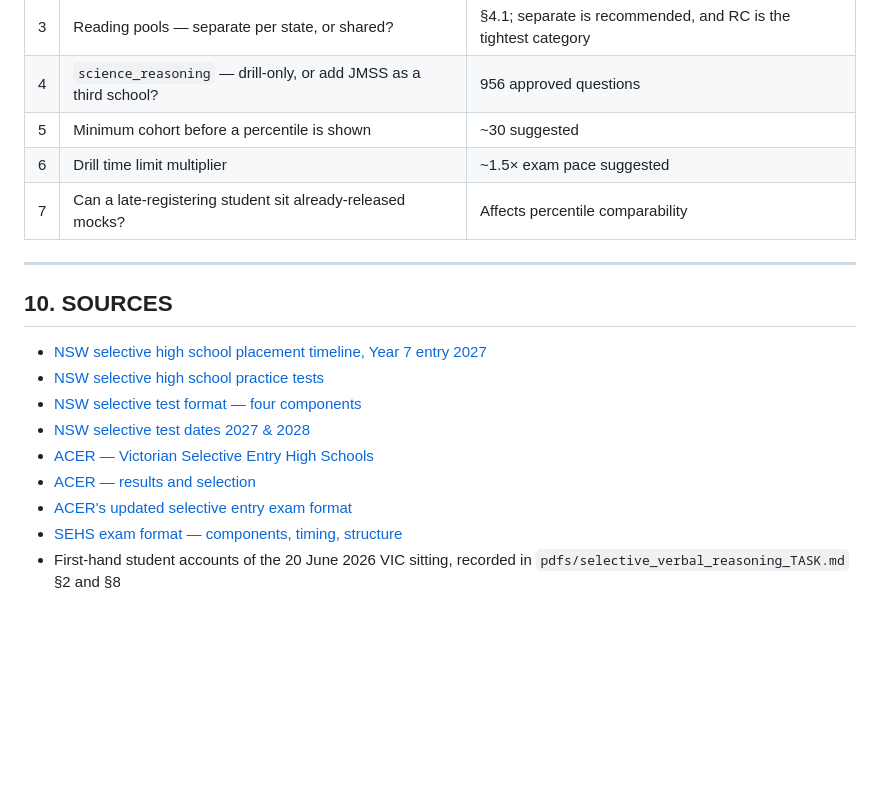
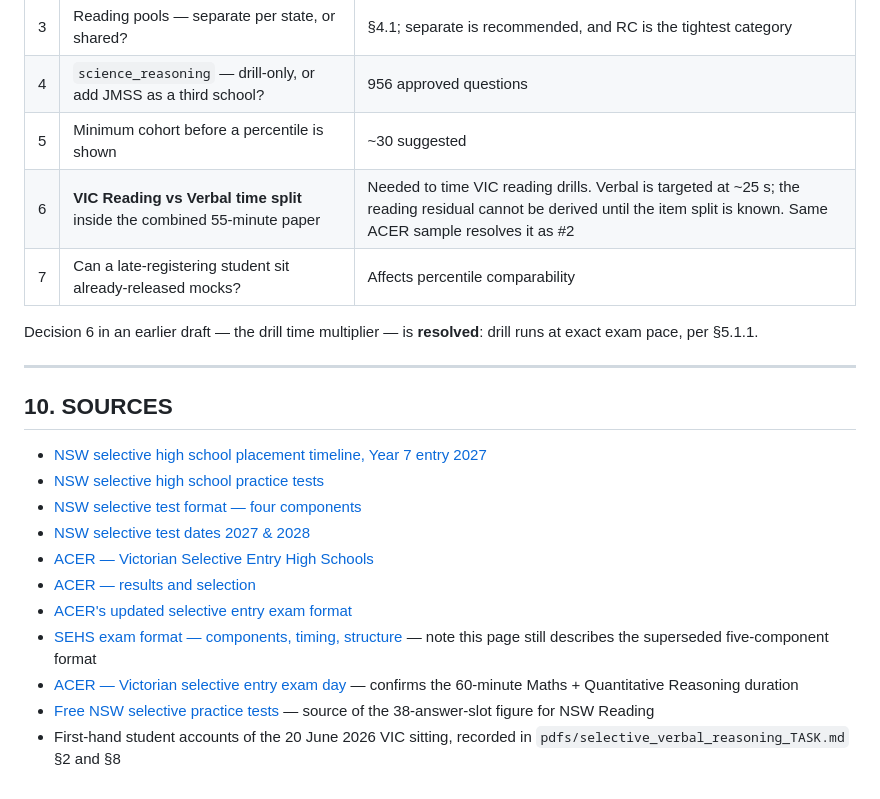
Before and after one commit to qamaradn/qbank, a Markdown page: pdfs/selective_exam_delivery_SPEC.md, the part around one of its changes. GitHub-like rendering; blank space fills up the shorter version.

```diff
--- a/pdfs/selective_exam_delivery_SPEC.md
+++ b/pdfs/selective_exam_delivery_SPEC.md
@@ -375,8 +422,11 @@ Steps 2 and 3 can run in parallel with 1.
 | 3 | Reading pools — separate per state, or shared? | §4.1; separate is recommended, and RC is the tightest category |
 | 4 | `science_reasoning` — drill-only, or add JMSS as a third school? | 956 approved questions |
 | 5 | Minimum cohort before a percentile is shown | ~30 suggested |
-| 6 | Drill time limit multiplier | ~1.5× exam pace suggested |
+| 6 | **VIC Reading vs Verbal time split** inside the combined 55-minute paper | Needed to time VIC reading drills. Verbal is targeted at ~25 s; the reading residual cannot be derived until the item split is known. Same ACER sample resolves it as #2 |
 | 7 | Can a late-registering student sit already-released mocks? | Affects percentile comparability |
+
+Decision 6 in an earlier draft — the drill time multiplier — is **resolved**: drill runs at
+exact exam pace, per §5.1.1.
 
 ---
 
@@ -389,6 +439,8 @@ Steps 2 and 3 can run in parallel with 1.
 - [ACER — Victorian Selective Entry High Schools](https://selectiveentry.acer.org/vic)
 - [ACER — results and selection](https://selectiveentry.acer.org/vic/results-and-selection)
 - [ACER's updated selective entry exam format](https://melbournetutorials.com.au/acers-updated-selective-entry-exam-format-why-has-the-test-structure-changed/)
-- [SEHS exam format — components, timing, structure](https://braintreecoaching.com.au/victoria-sehs-exam-format)
+- [SEHS exam format — components, timing, structure](https://braintreecoaching.com.au/victoria-sehs-exam-format) — note this page still describes the superseded five-component format
+- [ACER — Victorian selective entry exam day](https://selectiveentry.acer.org/vic/exam-day) — confirms the 60-minute Maths + Quantitative Reasoning duration
+- [Free NSW selective practice tests](https://www.selectiveguru.com.au/blog/free-nsw-selective-practice-tests) — source of the 38-answer-slot figure for NSW Reading
 - First-hand student accounts of the 20 June 2026 VIC sitting, recorded in
   `pdfs/selective_verbal_reasoning_TASK.md` §2 and §8
```
Also changed, not shown: other parts of pdfs/selective_exam_delivery_SPEC.md (+65 -18 lines).
